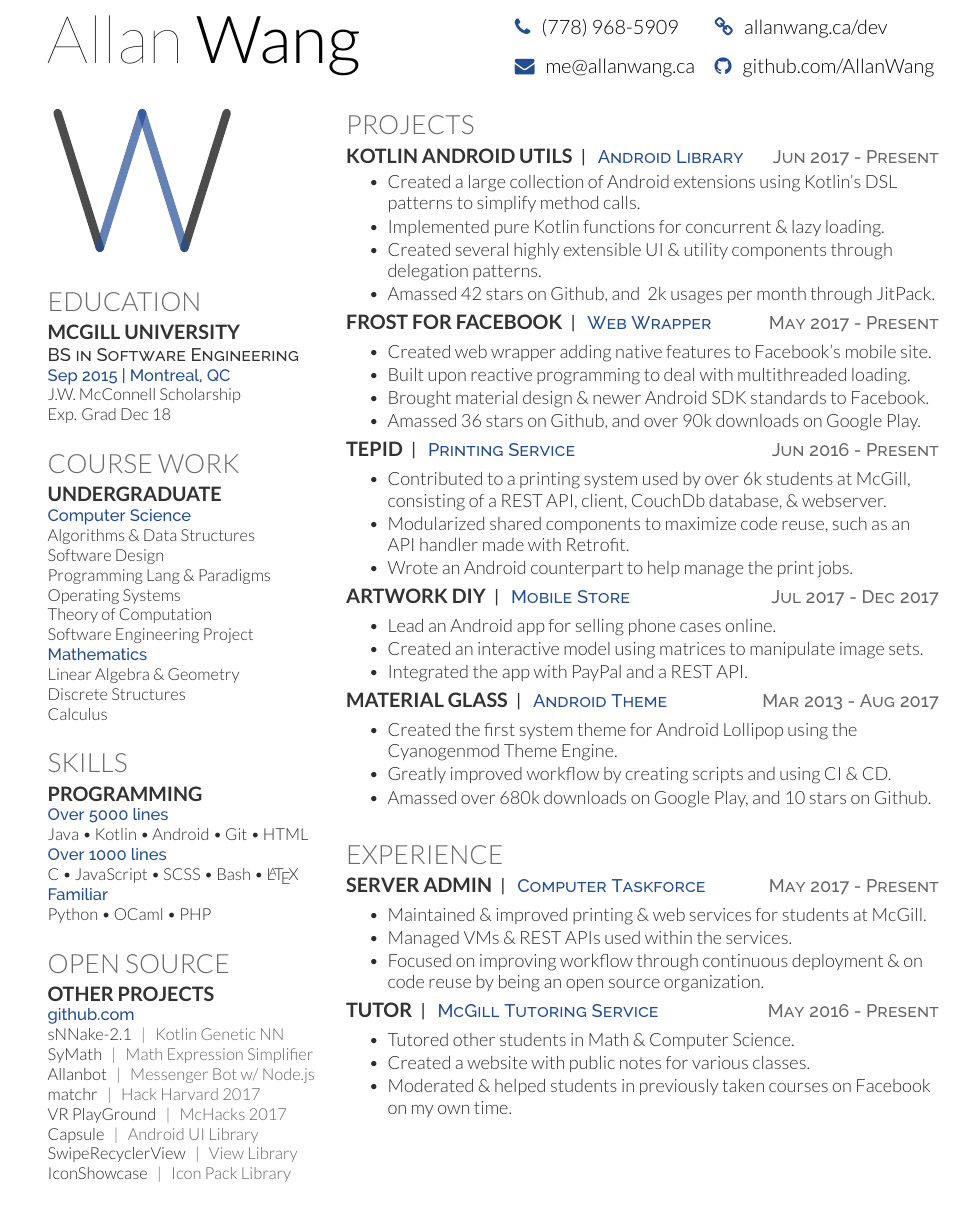
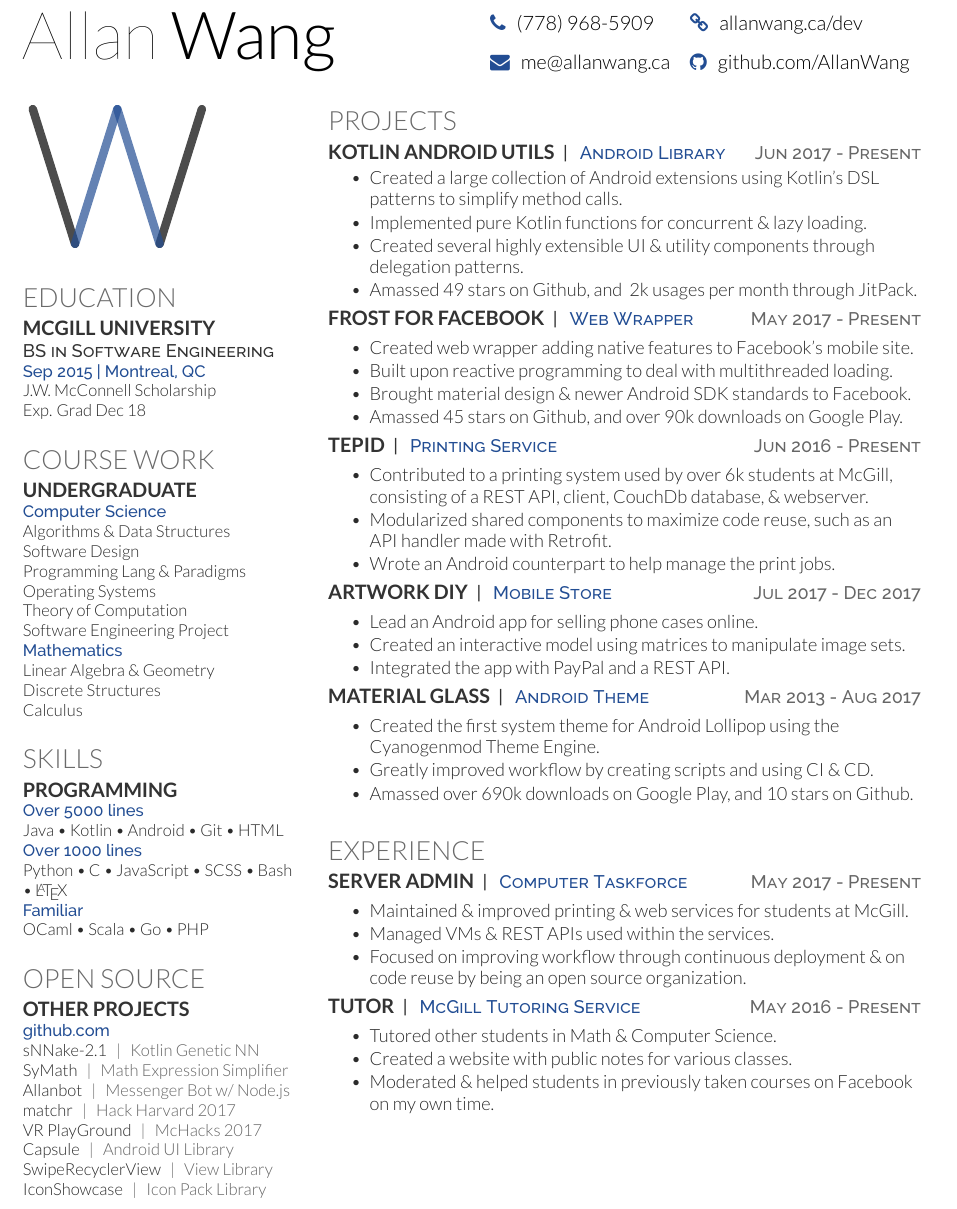
Before and after one commit to AllanWang/AllanWang-Resume, a LaTeX CV (resume.tex, which reads allanwang-resume.cls): part of the page, cut so that both start at the same text. Compiled offline with XeLaTeX.

Commit message:
Fix margins

```diff
--- a/allanwang-resume.cls
+++ b/allanwang-resume.cls
@@ -120,7 +120,7 @@
 
 \newcolumntype{L}[1]{>{\raggedright\let\newline\\\arraybackslash\hspace{0pt}}m{#1}}
 \newcommand{\header}[0]{
-
+	\hspace*{-\parindent}%
 	\begin{minipage}{0.4\textwidth}
 		\newdimen\headerheight
 		\headerheight=\textheight
--- a/resume.tex
+++ b/resume.tex
@@ -15,6 +15,7 @@
 \github{AllanWang}
 \header
 
+\hspace*{-\parindent}%
 \begin{minipage}[t][][b]{0.33\textwidth}~
 
 	\resizebox{0.628\textwidth}{!}{
@@ -57,9 +58,9 @@
 	\content{Over 5000 lines}
 	Java \tb Kotlin \tb Android \tb Git \tb HTML\\
 	\content{Over 1000 lines}
-	C \tb JavaScript \tb SCSS \tb Bash \tb \LaTeX\ \\
+	Python \tb C \tb JavaScript \tb SCSS \tb Bash \tb \LaTeX \\
 	\content{Familiar}
-	Python \tb OCaml \tb PHP \\
+	OCaml \tb Scala \tb Go \tb PHP \\
 	\sectionsep
 
 	\section{Open Source}
@@ -86,7 +87,7 @@
 		\item Created a large collection of Android extensions using Kotlin's DSL patterns to simplify method calls.
 		\item Implemented pure Kotlin functions for concurrent \& lazy loading.
 		\item Created several highly extensible UI \& utility components through delegation patterns.
-		\item Amassed 42 stars on Github, and ~2k usages per month through JitPack.
+		\item Amassed 49 stars on Github, and ~2k usages per month through JitPack.
 	\end{tightemize}
 
 	\project{\mygithub{Frost-for-Facebook}[Frost for Facebook]}{Web Wrapper}{May 2017 - Present}
@@ -94,7 +95,7 @@
 		\item Created web wrapper adding native features to Facebook's mobile site.
 		\item Built upon reactive programming to deal with multithreaded loading.
 		\item Brought material design \& newer Android SDK standards to Facebook.
-		\item Amassed 36 stars on Github, and over 90k downloads on Google Play.
+		\item Amassed 45 stars on Github, and over 90k downloads on Google Play.
 	\end{tightemize}
 
 	\project{TEPID}{Printing Service}{Jun 2016 - Present}
@@ -115,7 +116,7 @@
 	\begin{tightemize}
 		\item Created the first system theme for Android Lollipop using the Cyanogenmod Theme Engine.
 		\item Greatly improved workflow by creating scripts and using CI \& CD.
-		\item Amassed over 680k downloads on Google Play, and 10 stars on Github.
+		\item Amassed over 690k downloads on Google Play, and 10 stars on Github.
 	\end{tightemize}
 
 	\sectionsep
```
